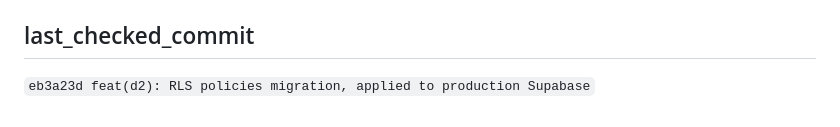
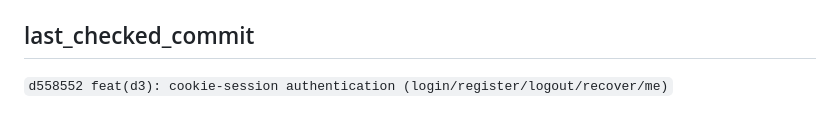
Before and after one commit to lucasteamalt12321/GAL, a Markdown page: memory_bank/progress.md, the part around the change. Drawn GitHub-style.

Commit message:
docs(memory_bank): sync last_checked_commit after D3

```diff
--- a/memory_bank/progress.md
+++ b/memory_bank/progress.md
@@ -60,4 +60,4 @@
 
 ## last_checked_commit
 
-`eb3a23d feat(d2): RLS policies migration, applied to production Supabase`
+`d558552 feat(d3): cookie-session authentication (login/register/logout/recover/me)`
```
